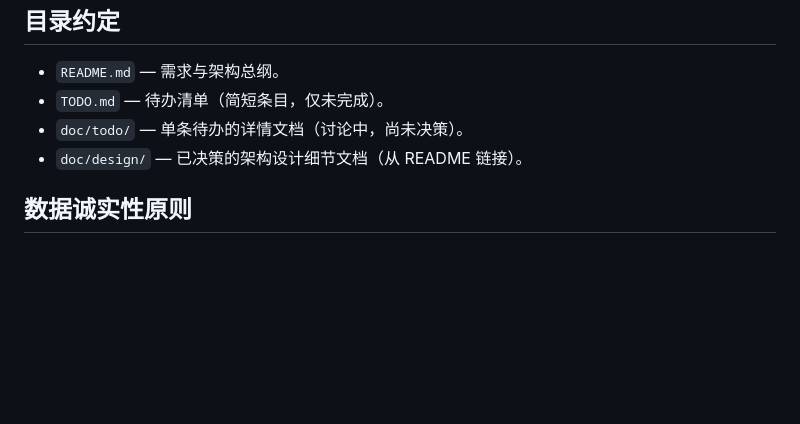
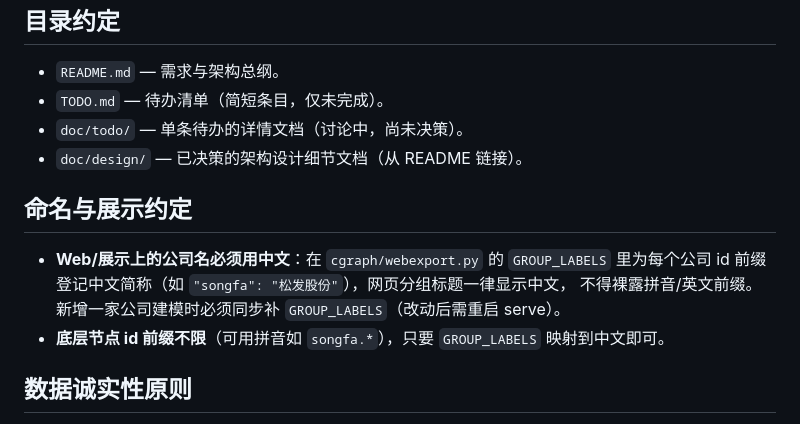
Before and after one commit to taoyafan/CausalGraph, a Markdown page: AGENTS.md, the part around the change. Rendered like a GitHub page; blank space fills up the shorter version.

Commit message:
AGENTS: 新增命名与展示约定(Web公司名用中文, GROUP_LABELS映射, 底层id前缀不限)

```diff
--- a/AGENTS.md
+++ b/AGENTS.md
@@ -56,6 +56,13 @@
 - `doc/todo/` — 单条待办的详情文档（讨论中，尚未决策）。
 - `doc/design/` — 已决策的架构设计细节文档（从 README 链接）。
 
+## 命名与展示约定
+
+- **Web/展示上的公司名必须用中文**：在 `cgraph/webexport.py` 的 `GROUP_LABELS`
+  里为每个公司 id 前缀登记中文简称（如 `"songfa": "松发股份"`），网页分组标题一律显示中文，
+  不得裸露拼音/英文前缀。新增一家公司建模时必须同步补 `GROUP_LABELS`（改动后需重启 serve）。
+- **底层节点 id 前缀不限**（可用拼音如 `songfa.*`），只要 `GROUP_LABELS` 映射到中文即可。
+
 ## 数据诚实性原则
 
 - **本系统的价值就是处理"外推/假设/带不确定性"的推理**，把它变成透明、可溯源、
```
